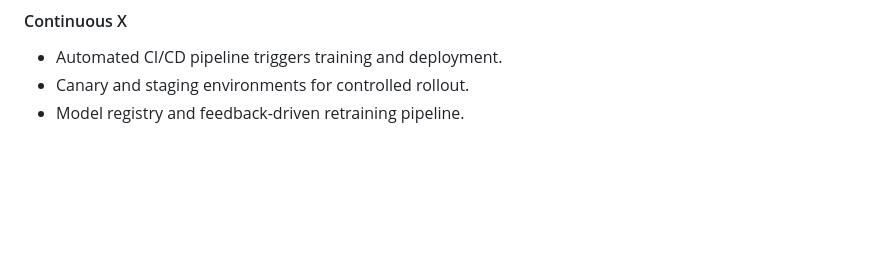
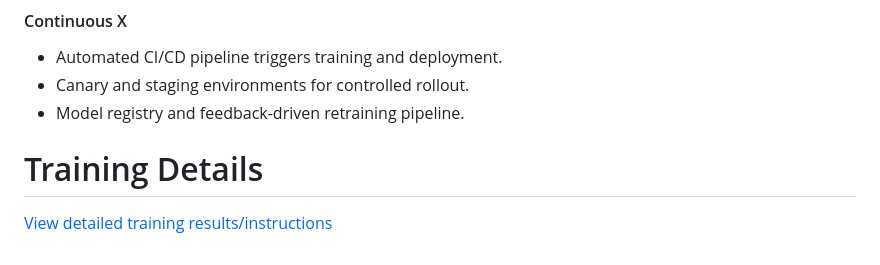
Before and after one commit to VamsiUdaykumar/Medical-Chatbot-MLOps, a Markdown page: README.md, the part around the change. Drawn GitHub-style; blank space fills up the shorter version.

```diff
--- a/README.md
+++ b/README.md
@@ -97,3 +97,7 @@ It includes:
 - Automated CI/CD pipeline triggers training and deployment.
 - Canary and staging environments for controlled rollout.
 - Model registry and feedback-driven retraining pipeline.
+
+
+# Training Details
+[View detailed training results/instructions](./Raghu/README.md)
```
